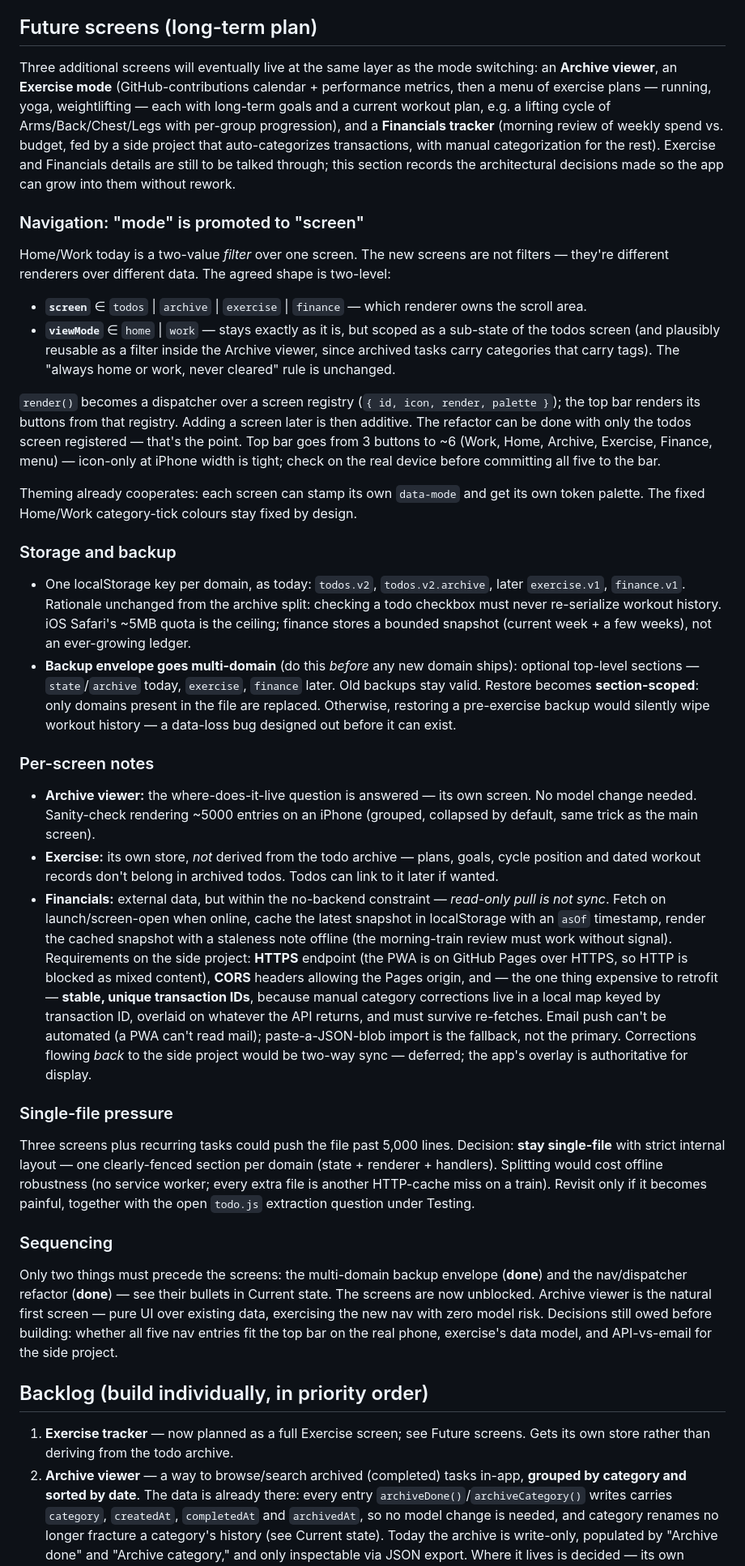
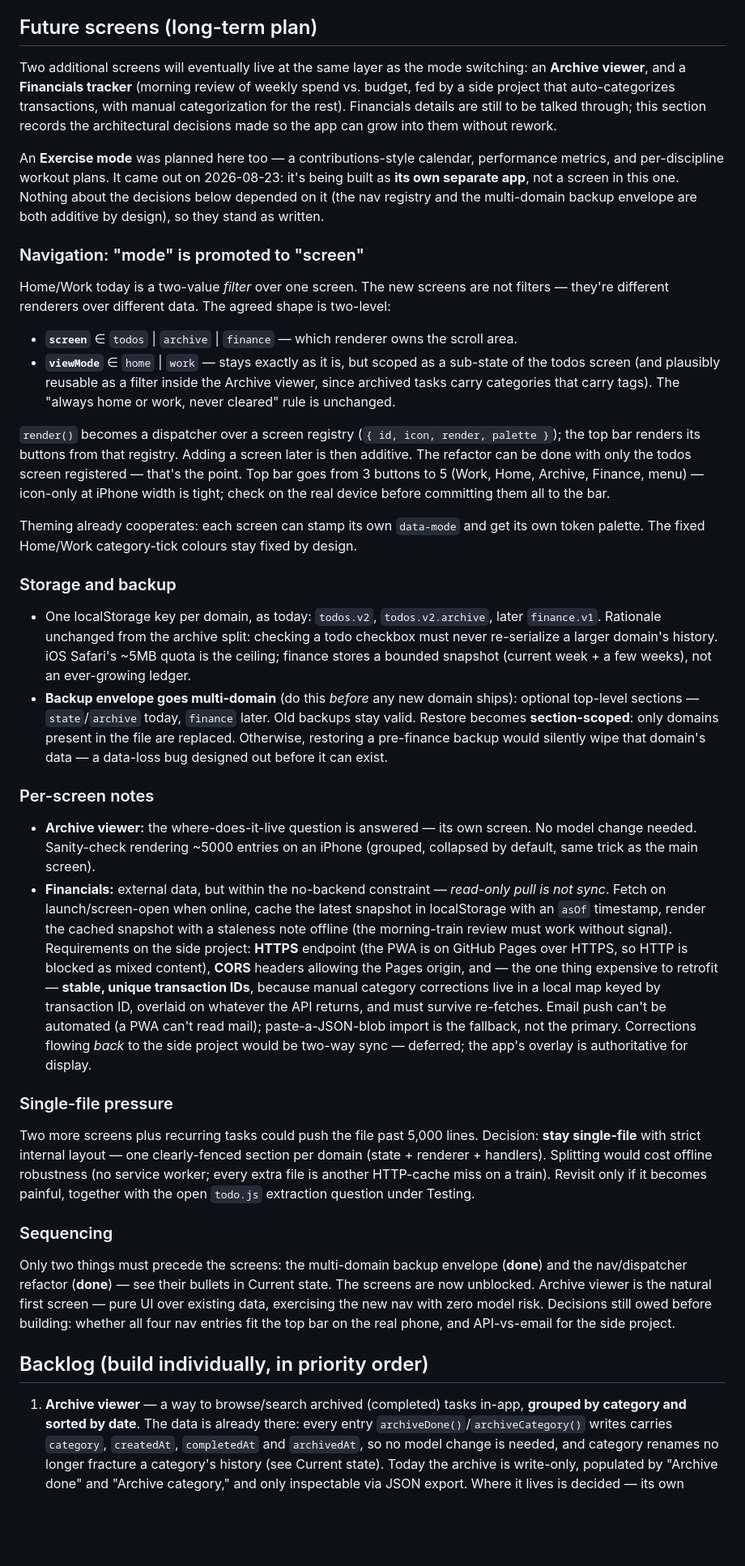
Before and after one commit to derialstrazus/iOS-todo-app, a Markdown page: CLAUDE.md, the part around the change. Shown at 81% size. Drawn GitHub-style; blank space fills up the shorter version.

Commit message:
Drop the Exercise screen from the plan
It's being built as its own separate app, so it comes off the backlog and
out of Future screens: the nav registry loses the `exercise` screen id (top
bar goes to 5 buttons, not ~6), storage loses `exercise.v1`, and the
multi-domain backup rationale now reads against `finance`. The envelope
itself needs no change — it was already section-scoped and additive.

Archive viewer is now the only backlog item. A short note stays in Future
screens recording when and why Exercise came out, so the decision doesn't
get re-litigated.

Docs only; no code touched, so no version bump.

Co-Authored-By: Claude Opus 5 <noreply@anthropic.com>

```diff
--- a/CLAUDE.md
+++ b/CLAUDE.md
@@ -551,16 +551,19 @@ further down). When in doubt, the code wins:
 
 ## Future screens (long-term plan)
 
-Three additional screens will eventually live at the same layer as the mode
-switching: an **Archive viewer**, an **Exercise mode** (GitHub-contributions
-calendar + performance metrics, then a menu of exercise plans — running,
-yoga, weightlifting — each with long-term goals and a current workout plan,
-e.g. a lifting cycle of Arms/Back/Chest/Legs with per-group progression),
-and a **Financials tracker** (morning review of weekly spend vs. budget,
-fed by a side project that auto-categorizes transactions, with manual
-categorization for the rest). Exercise and Financials details are still to
-be talked through; this section records the architectural decisions made so
-the app can grow into them without rework.
+Two additional screens will eventually live at the same layer as the mode
+switching: an **Archive viewer**, and a **Financials tracker** (morning
+review of weekly spend vs. budget, fed by a side project that
+auto-categorizes transactions, with manual categorization for the rest).
+Financials details are still to be talked through; this section records the
+architectural decisions made so the app can grow into them without rework.
+
+An **Exercise mode** was planned here too — a contributions-style calendar,
+performance metrics, and per-discipline workout plans. It came out on
+2026-08-23: it's being built as **its own separate app**, not a screen in
+this one. Nothing about the decisions below depended on it (the nav registry
+and the multi-domain backup envelope are both additive by design), so they
+stand as written.
 
 ### Navigation: "mode" is promoted to "screen"
 
@@ -568,7 +571,7 @@ Home/Work today is a two-value *filter* over one screen. The new screens are
 not filters — they're different renderers over different data. The agreed
 shape is two-level:
 
-- **`screen`** ∈ `todos` | `archive` | `exercise` | `finance` — which
+- **`screen`** ∈ `todos` | `archive` | `finance` — which
   renderer owns the scroll area.
 - **`viewMode`** ∈ `home` | `work` — stays exactly as it is, but scoped as a
   sub-state of the todos screen (and plausibly reusable as a filter inside
@@ -579,9 +582,9 @@ shape is two-level:
 (`{ id, icon, render, palette }`); the top bar renders its buttons from
 that registry. Adding a screen later is then additive. The refactor can be
 done with only the todos screen registered — that's the point. Top bar goes
-from 3 buttons to ~6 (Work, Home, Archive, Exercise, Finance, menu) —
-icon-only at iPhone width is tight; check on the real device before
-committing all five to the bar.
+from 3 buttons to 5 (Work, Home, Archive, Finance, menu) — icon-only at
+iPhone width is tight; check on the real device before committing them all
+to the bar.
 
 Theming already cooperates: each screen can stamp its own `data-mode` and
 get its own token palette. The fixed Home/Work category-tick colours stay
@@ -590,25 +593,22 @@ fixed by design.
 ### Storage and backup
 
 - One localStorage key per domain, as today: `todos.v2`, `todos.v2.archive`,
-  later `exercise.v1`, `finance.v1`. Rationale unchanged from the archive
-  split: checking a todo checkbox must never re-serialize workout history.
-  iOS Safari's ~5MB quota is the ceiling; finance stores a bounded snapshot
+  later `finance.v1`. Rationale unchanged from the archive split: checking a
+  todo checkbox must never re-serialize a larger domain's history. iOS
+  Safari's ~5MB quota is the ceiling; finance stores a bounded snapshot
   (current week + a few weeks), not an ever-growing ledger.
 - **Backup envelope goes multi-domain** (do this *before* any new domain
-  ships): optional top-level sections — `state`/`archive` today,
-  `exercise`, `finance` later. Old backups stay valid. Restore becomes
-  **section-scoped**: only domains present in the file are replaced.
-  Otherwise, restoring a pre-exercise backup would silently wipe workout
-  history — a data-loss bug designed out before it can exist.
+  ships): optional top-level sections — `state`/`archive` today, `finance`
+  later. Old backups stay valid. Restore becomes **section-scoped**: only
+  domains present in the file are replaced. Otherwise, restoring a
+  pre-finance backup would silently wipe that domain's data — a data-loss
+  bug designed out before it can exist.
 
 ### Per-screen notes
 
 - **Archive viewer:** the where-does-it-live question is answered — its own
   screen. No model change needed. Sanity-check rendering ~5000 entries on
   an iPhone (grouped, collapsed by default, same trick as the main screen).
-- **Exercise:** its own store, *not* derived from the todo archive — plans,
-  goals, cycle position and dated workout records don't belong in archived
-  todos. Todos can link to it later if wanted.
 - **Financials:** external data, but within the no-backend constraint —
   *read-only pull is not sync*. Fetch on launch/screen-open when online,
   cache the latest snapshot in localStorage with an `asOf` timestamp,
@@ -626,7 +626,7 @@ fixed by design.
 
 ### Single-file pressure
 
-Three screens plus recurring tasks could push the file past 5,000 lines.
+Two more screens plus recurring tasks could push the file past 5,000 lines.
 Decision: **stay single-file** with strict internal layout — one
 clearly-fenced section per domain (state + renderer + handlers). Splitting
 would cost offline robustness (no service worker; every extra file is
@@ -640,14 +640,12 @@ Only two things must precede the screens: the multi-domain backup envelope
 in Current state. The screens are now unblocked. Archive viewer
 is the natural first screen — pure UI over existing data, exercising the
 new nav with zero model risk. Decisions still owed before building: whether
-all five nav entries fit the top bar on the real phone, exercise's data
-model, and API-vs-email for the side project.
+all four nav entries fit the top bar on the real phone, and API-vs-email for
+the side project.
 
 ## Backlog (build individually, in priority order)
 
-1. **Exercise tracker** — now planned as a full Exercise screen; see Future
-   screens. Gets its own store rather than deriving from the todo archive.
-2. **Archive viewer** — a way to browse/search archived (completed) tasks
+1. **Archive viewer** — a way to browse/search archived (completed) tasks
    in-app, **grouped by category and sorted by date**. The data is already
    there: every entry `archiveDone()`/`archiveCategory()` writes carries
    `category`, `createdAt`, `completedAt` and `archivedAt`, so no model
```
